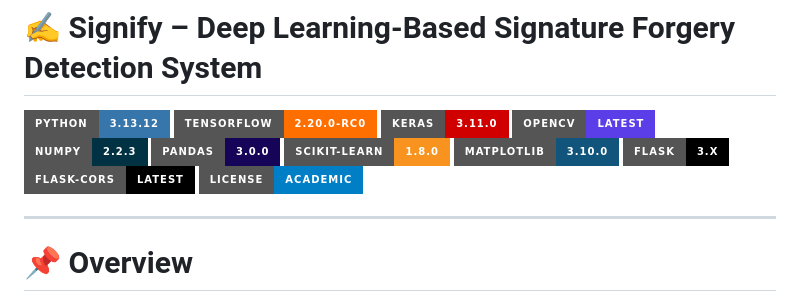
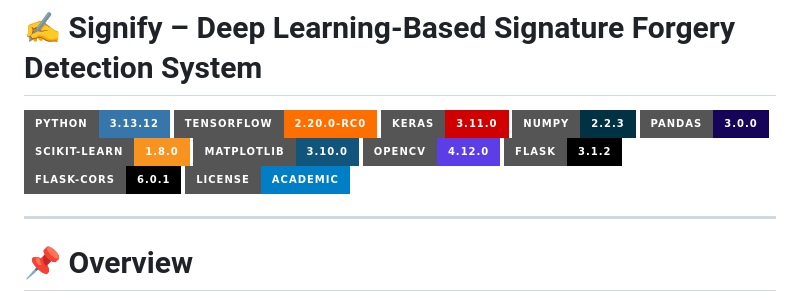
Before and after one commit to Arghachakraborty05/Signify-DeepLearningBasedSignatureForgeryDetectionSystem, a Markdown page: README.md, the part around the change. Drawn GitHub-style; badges without logos.

```diff
--- a/README.md
+++ b/README.md
@@ -3,13 +3,13 @@
 ![Python](https://img.shields.io/badge/Python-3.13.12-3776AB?style=for-the-badge&logo=python&logoColor=white)
 ![TensorFlow](https://img.shields.io/badge/TensorFlow-2.20.0--rc0-FF6F00?style=for-the-badge&logo=tensorflow&logoColor=white)
 ![Keras](https://img.shields.io/badge/Keras-3.11.0-D00000?style=for-the-badge&logo=keras&logoColor=white)
-![OpenCV](https://img.shields.io/badge/OpenCV-Latest-5C3EE8?style=for-the-badge&logo=opencv&logoColor=white)
 ![NumPy](https://img.shields.io/badge/NumPy-2.2.3-013243?style=for-the-badge&logo=numpy&logoColor=white)
 ![Pandas](https://img.shields.io/badge/Pandas-3.0.0-150458?style=for-the-badge&logo=pandas&logoColor=white)
 ![Scikit--Learn](https://img.shields.io/badge/Scikit--Learn-1.8.0-F7931E?style=for-the-badge&logo=scikitlearn&logoColor=white)
 ![Matplotlib](https://img.shields.io/badge/Matplotlib-3.10.0-11557C?style=for-the-badge)
-![Flask](https://img.shields.io/badge/Flask-3.x-000000?style=for-the-badge&logo=flask&logoColor=white)
-![Flask-CORS](https://img.shields.io/badge/Flask--CORS-Latest-000000?style=for-the-badge)
+![OpenCV](https://img.shields.io/badge/OpenCV-4.12.0-5C3EE8?style=for-the-badge&logo=opencv&logoColor=white)
+![Flask](https://img.shields.io/badge/Flask-3.1.2-000000?style=for-the-badge&logo=flask&logoColor=white)
+![Flask--CORS](https://img.shields.io/badge/Flask--CORS-6.0.1-000000?style=for-the-badge)
 ![License](https://img.shields.io/badge/License-Academic-blue?style=for-the-badge)
 
 ---
```
